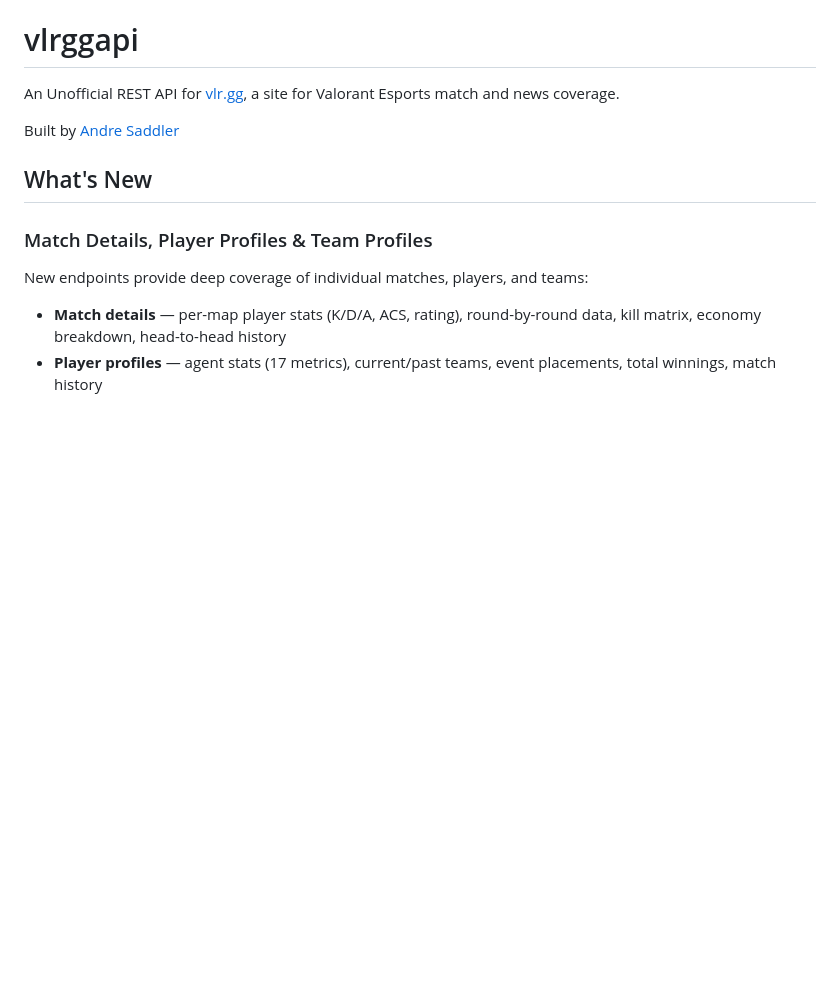
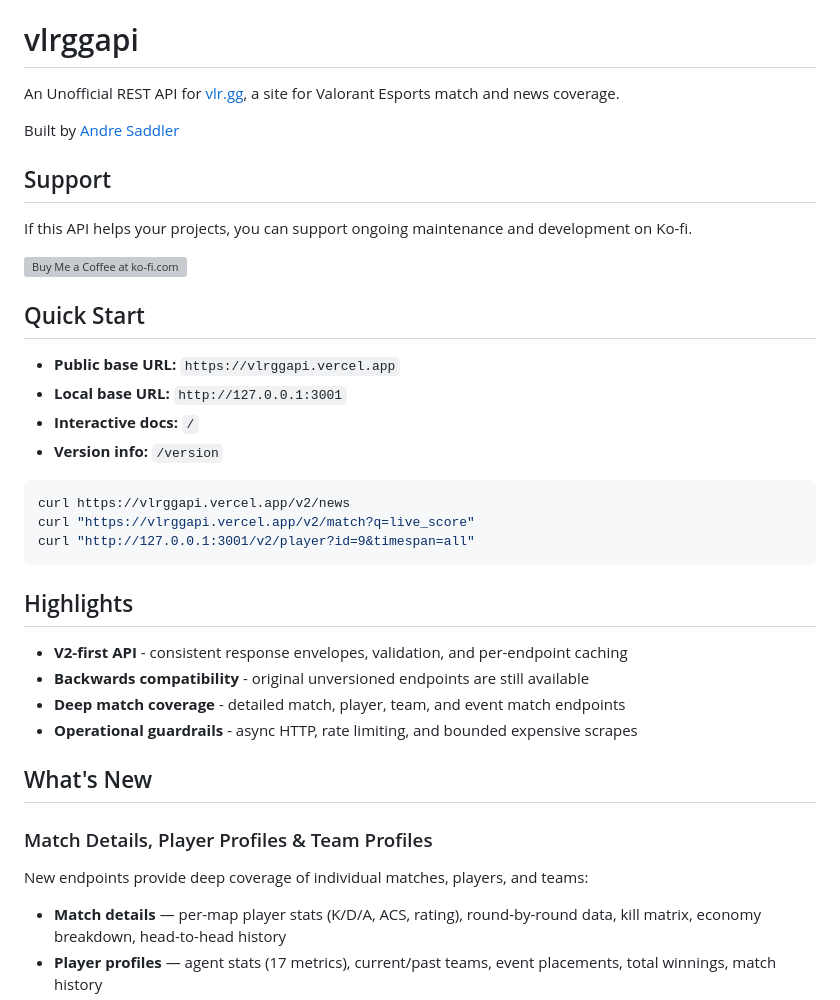
Before and after one commit to axsddlr/vlrggapi, a Markdown page: README.md, the part around one of its changes. GitHub-like rendering; blank space fills up the shorter version; grey boxes are pictures that could not be loaded.

````diff
--- a/README.md
+++ b/README.md
@@ -3,6 +3,32 @@
 An Unofficial REST API for [vlr.gg](https://www.vlr.gg/), a site for Valorant Esports match and news coverage.
 
 Built by [Andre Saddler](https://github.com/axsddlr/)
+
+## Support
+
+If this API helps your projects, you can support ongoing maintenance and development on Ko-fi.
+
+<a href='https://ko-fi.com/J3J1IR40C' target='_blank'><img height='36' style='border:0px;height:36px;' src='https://storage.ko-fi.com/cdn/kofi6.png?v=6' border='0' alt='Buy Me a Coffee at ko-fi.com' /></a>
+
+## Quick Start
+
+- **Public base URL:** `https://vlrggapi.vercel.app`
+- **Local base URL:** `http://127.0.0.1:3001`
+- **Interactive docs:** `/`
+- **Version info:** `/version`
+
+```bash
+curl https://vlrggapi.vercel.app/v2/news
+curl "https://vlrggapi.vercel.app/v2/match?q=live_score"
+curl "http://127.0.0.1:3001/v2/player?id=9&timespan=all"
+```
+
+## Highlights
+
+- **V2-first API** - consistent response envelopes, validation, and per-endpoint caching
+- **Backwards compatibility** - original unversioned endpoints are still available
+- **Deep match coverage** - detailed match, player, team, and event match endpoints
+- **Operational guardrails** - async HTTP, rate limiting, and bounded expensive scrapes
 
 ## What's New
 
````
Also changed, not shown: other parts of README.md (+64 -3 lines).
